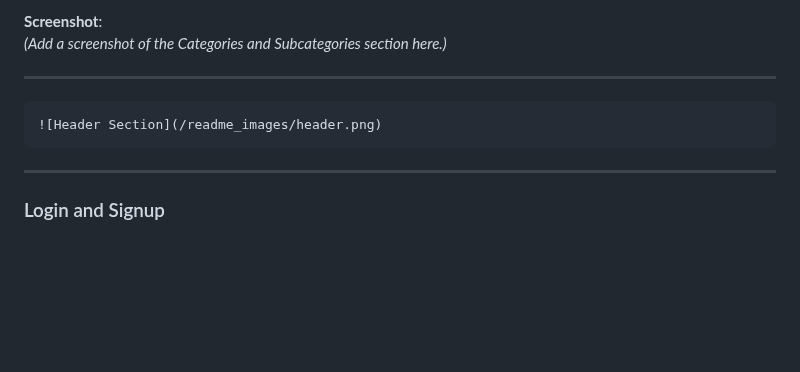
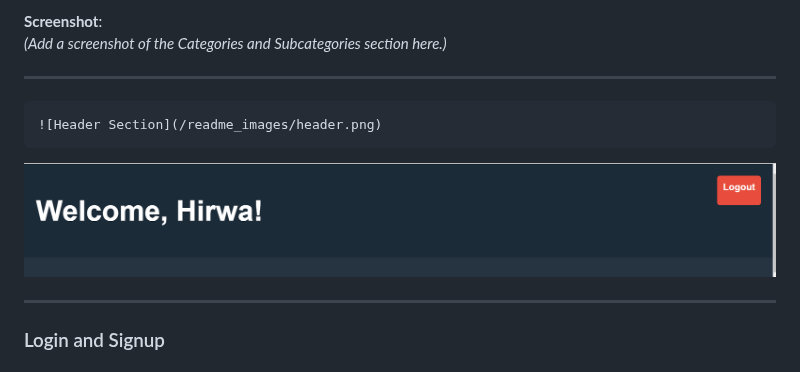
Before and after one commit to hirwacedric123/SpendIT, a Markdown page: README.MD, the part around the change. Rendered like a GitHub page; blank space fills up the shorter version.

Commit message:
fix: update image path for header section in README

````diff
--- a/README.MD
+++ b/README.MD
@@ -220,6 +220,8 @@ The **home page** of iSpendIT is designed to provide users with an at-a-glance v
 ![Header Section](/readme_images/header.png)
 ```
 
+![Home Page Overview](/readme_images/header.png)
+
 ---
 
 ### Login and Signup
````
